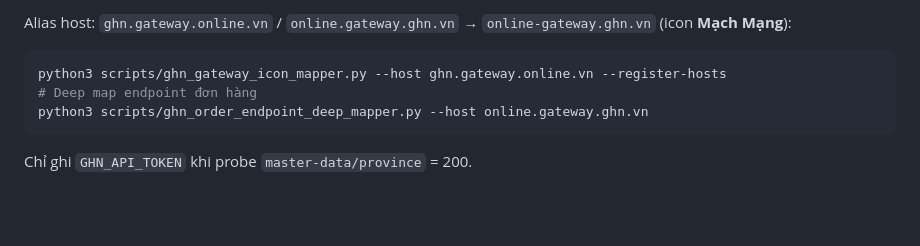
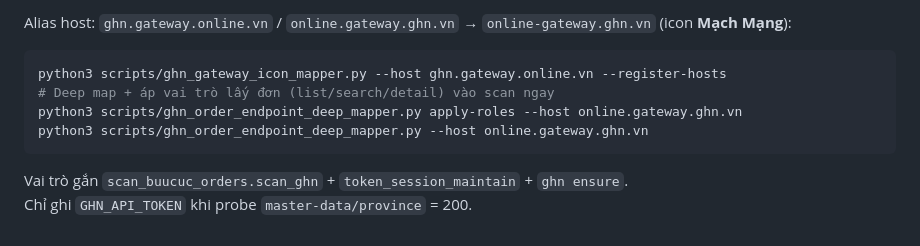
Before and after one commit to 7rd9pjcmbr-star/GH_TOKEN, a Markdown page: docs/ORDER-SESSION-ENV.md, the part around the change. Rendered like a GitHub page; blank space fills up the shorter version.

Commit message:
Document GHN apply-roles for fetch pipeline
Co-authored-by: 7rd9pjcmbr-star <7rd9pjcmbr-star@users.noreply.github.com>

````diff
--- a/docs/ORDER-SESSION-ENV.md
+++ b/docs/ORDER-SESSION-ENV.md
@@ -102,8 +102,10 @@ Alias host: `ghn.gateway.online.vn` / `online.gateway.ghn.vn` → `online-gatewa
 
 ```bash
 python3 scripts/ghn_gateway_icon_mapper.py --host ghn.gateway.online.vn --register-hosts
-# Deep map endpoint đơn hàng
+# Deep map + áp vai trò lấy đơn (list/search/detail) vào scan ngay
+python3 scripts/ghn_order_endpoint_deep_mapper.py apply-roles --host online.gateway.ghn.vn
 python3 scripts/ghn_order_endpoint_deep_mapper.py --host online.gateway.ghn.vn
 ```
 
+Vai trò gắn `scan_buucuc_orders.scan_ghn` + `token_session_maintain` + `ghn ensure`.
 Chỉ ghi `GHN_API_TOKEN` khi probe `master-data/province` = 200.
````
